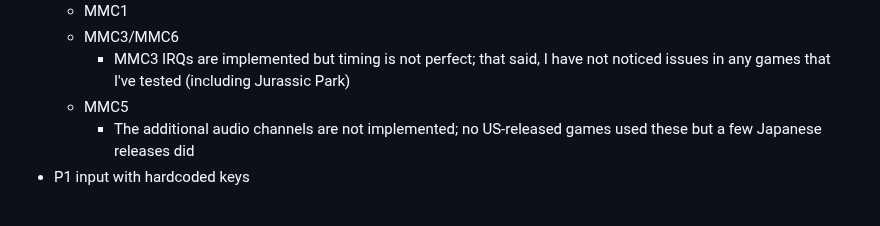
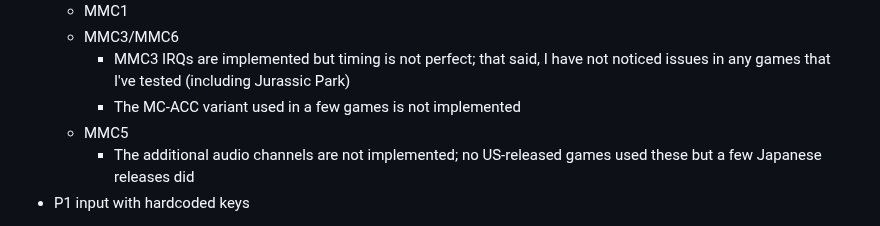
Before and after one commit to jsgroth/jgnes, a Markdown page: README.md, the part around the change. Rendered like a GitHub page.

```diff
--- a/README.md
+++ b/README.md
@@ -17,6 +17,7 @@ Implemented:
   * MMC1
   * MMC3/MMC6
     * MMC3 IRQs are implemented but timing is not perfect; that said, I have not noticed issues in any games that I've tested (including Jurassic Park)
+    * The MC-ACC variant used in a few games is not implemented
   * MMC5
     * The additional audio channels are not implemented; no US-released games used these but a few Japanese releases did
 * P1 input with hardcoded keys
```
